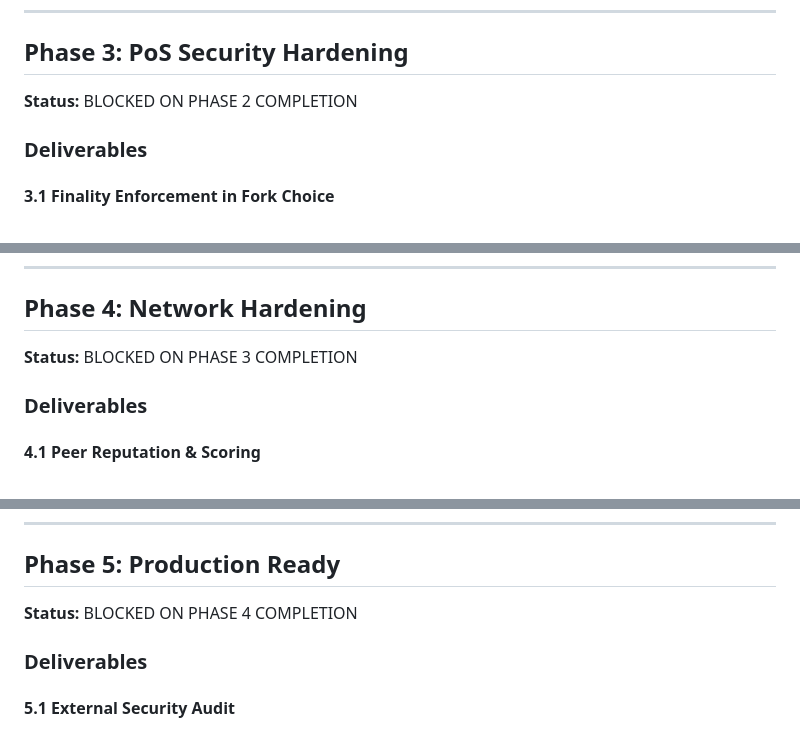
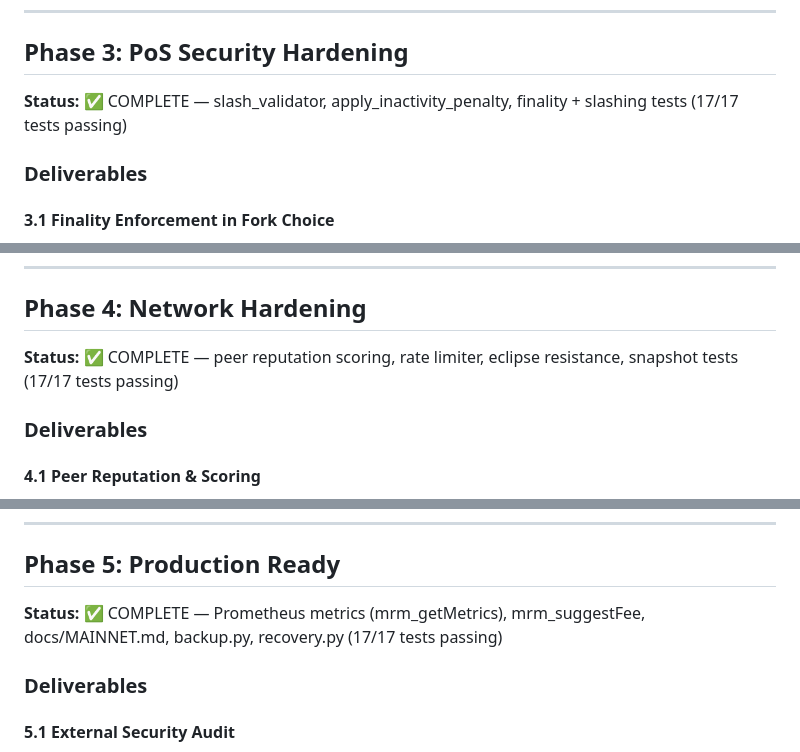
Before and after one commit to dominikdev-glitch/mermai-blockchain, a Markdown page: docs/PHASES.md, 3 parts joined by grey strips. Drawn GitHub-style.

```diff
--- a/docs/PHASES.md
+++ b/docs/PHASES.md
@@ -111,7 +111,7 @@ std::string suggest_fee(uint32_t target_blocks = 1) {
 ---
 
 ## Phase 3: PoS Security Hardening
-**Status:** BLOCKED ON PHASE 2 COMPLETION
+**Status:** ✅ COMPLETE — slash_validator, apply_inactivity_penalty, finality + slashing tests (17/17 tests passing)
 
 ### Deliverables
 
@@ -192,7 +192,7 @@ for (each validator) {
 ---
 
 ## Phase 4: Network Hardening
-**Status:** BLOCKED ON PHASE 3 COMPLETION
+**Status:** ✅ COMPLETE — peer reputation scoring, rate limiter, eclipse resistance, snapshot tests (17/17 tests passing)
 
 ### Deliverables
 
@@ -294,7 +294,7 @@ void create_snapshot(uint64_t height) {
 ---
 
 ## Phase 5: Production Ready
-**Status:** BLOCKED ON PHASE 4 COMPLETION
+**Status:** ✅ COMPLETE — Prometheus metrics (mrm_getMetrics), mrm_suggestFee, docs/MAINNET.md, backup.py, recovery.py (17/17 tests passing)
 
 ### Deliverables
 
```
Also changed, not shown: other parts of docs/PHASES.md (+31 -16 lines).
